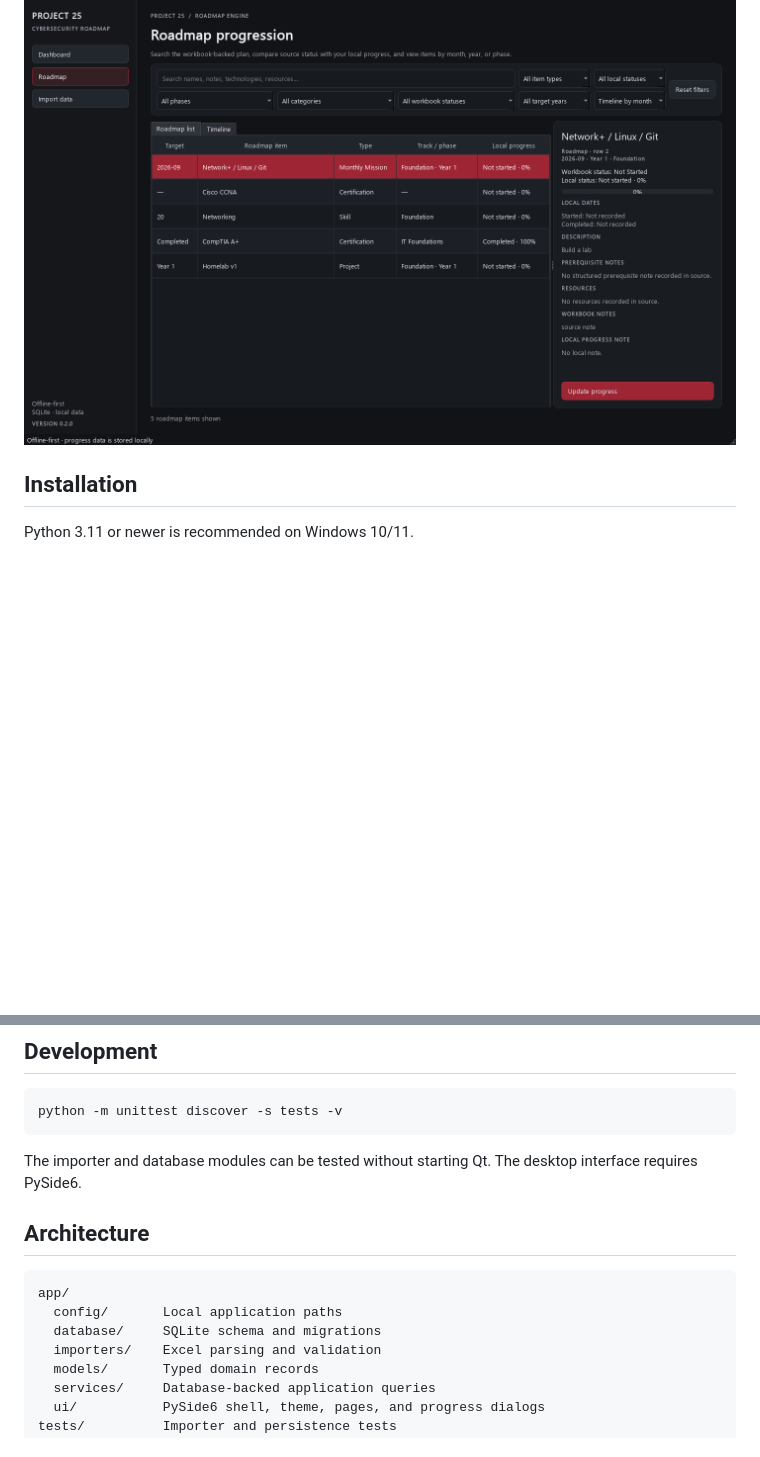
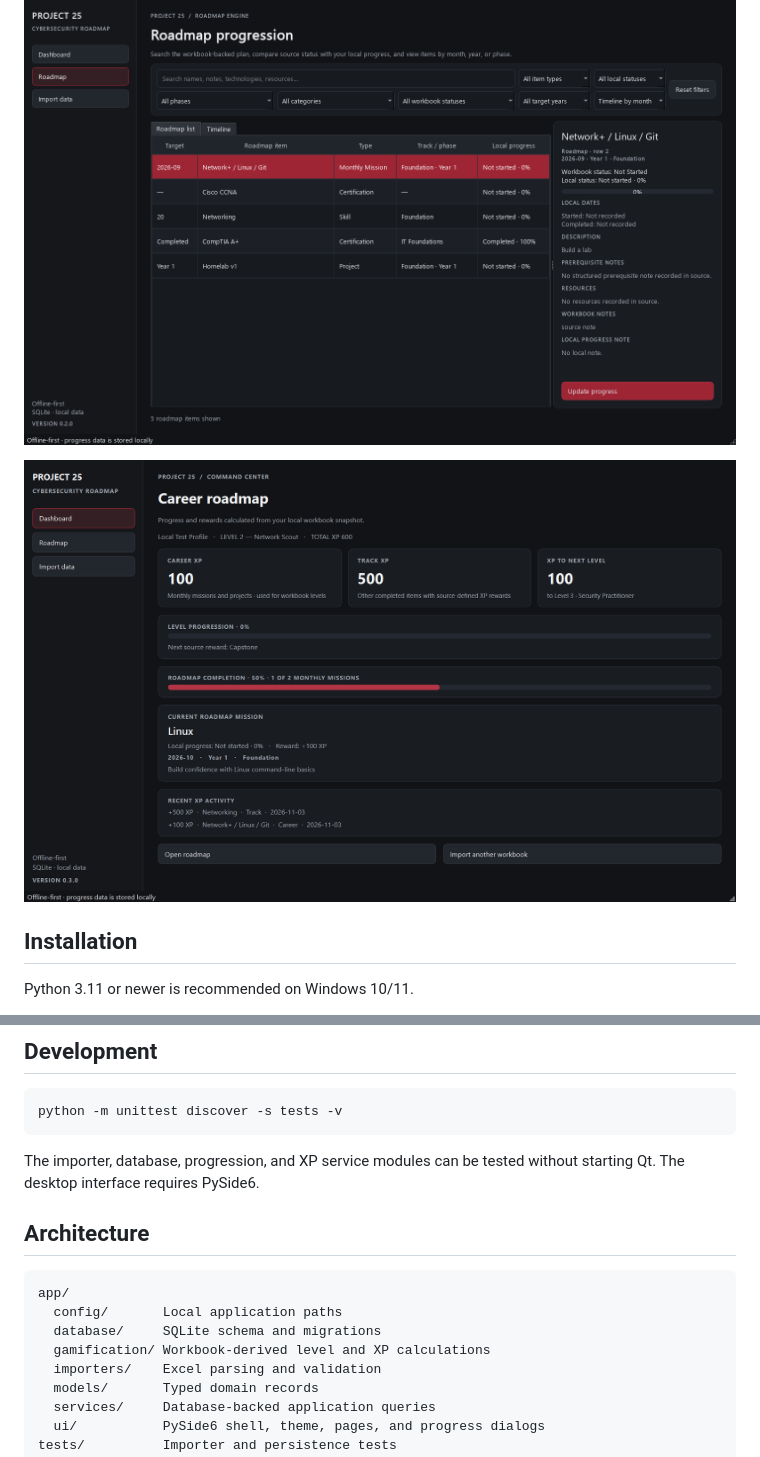
Before and after one commit to ZeroTrace-LPT/gamified-roadmap, a Markdown page: README.md, 2 parts joined by grey strips. Drawn GitHub-style; pictures changed too: docs/screenshots/v0.3-dashboard.png (added); blank space fills up the shorter version.

Commit message:
feat: add v0.3.0 workbook-backed XP progression

````diff
--- a/README.md
+++ b/README.md
@@ -24,6 +30,8 @@ The first image shows the data-free first-run screen. The roadmap screenshot use
 ![Cybersecurity Career Roadmap first-run dashboard](docs/screenshots/v0.1-first-run.png)
 
 ![Cybersecurity Career Roadmap v0.2 roadmap page with synthetic data](docs/screenshots/v0.2-roadmap.png)
+
+![Cybersecurity Career Roadmap v0.3 dashboard with synthetic data](docs/screenshots/v0.3-dashboard.png)
 
 ## Installation
 
@@ -62,7 +70,7 @@ The script creates a PyInstaller onedir build at `dist\CybersecurityRoadmap\`. I
 python -m unittest discover -s tests -v
 ```
 
-The importer and database modules can be tested without starting Qt. The desktop interface requires PySide6.
+The importer, database, progression, and XP service modules can be tested without starting Qt. The desktop interface requires PySide6.
 
 ## Architecture
 
@@ -70,6 +78,7 @@ The importer and database modules can be tested without starting Qt. The desktop
 app/
   config/       Local application paths
   database/     SQLite schema and migrations
+  gamification/ Workbook-derived level and XP calculations
   importers/    Excel parsing and validation
   models/       Typed domain records
   services/     Database-backed application queries
````
Also changed, not shown: other parts of README.md (+10 -4 lines), CHANGELOG.md (+24 -0 lines), ROADMAP.md (+2 -2 lines), 11 other files.
